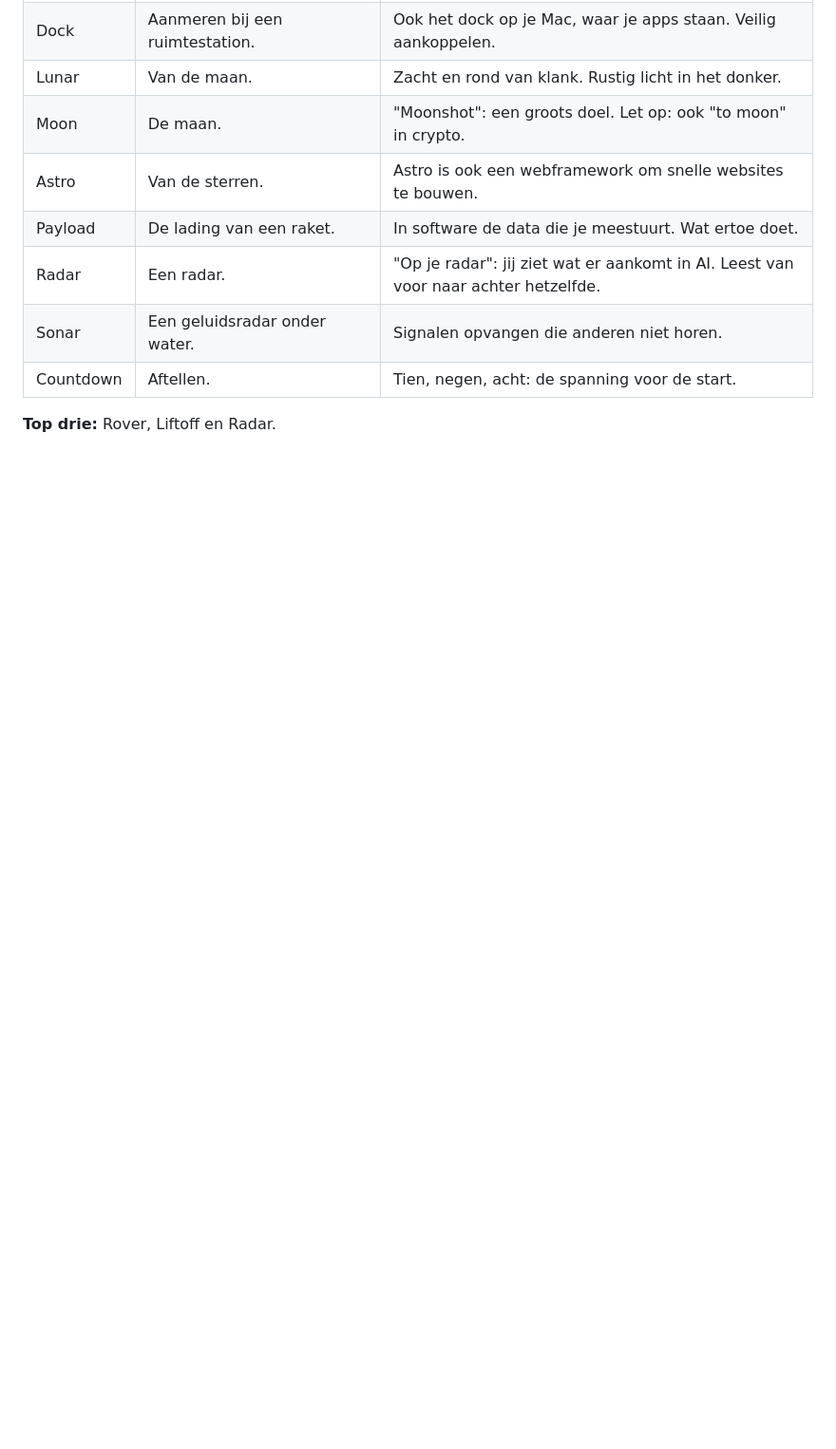
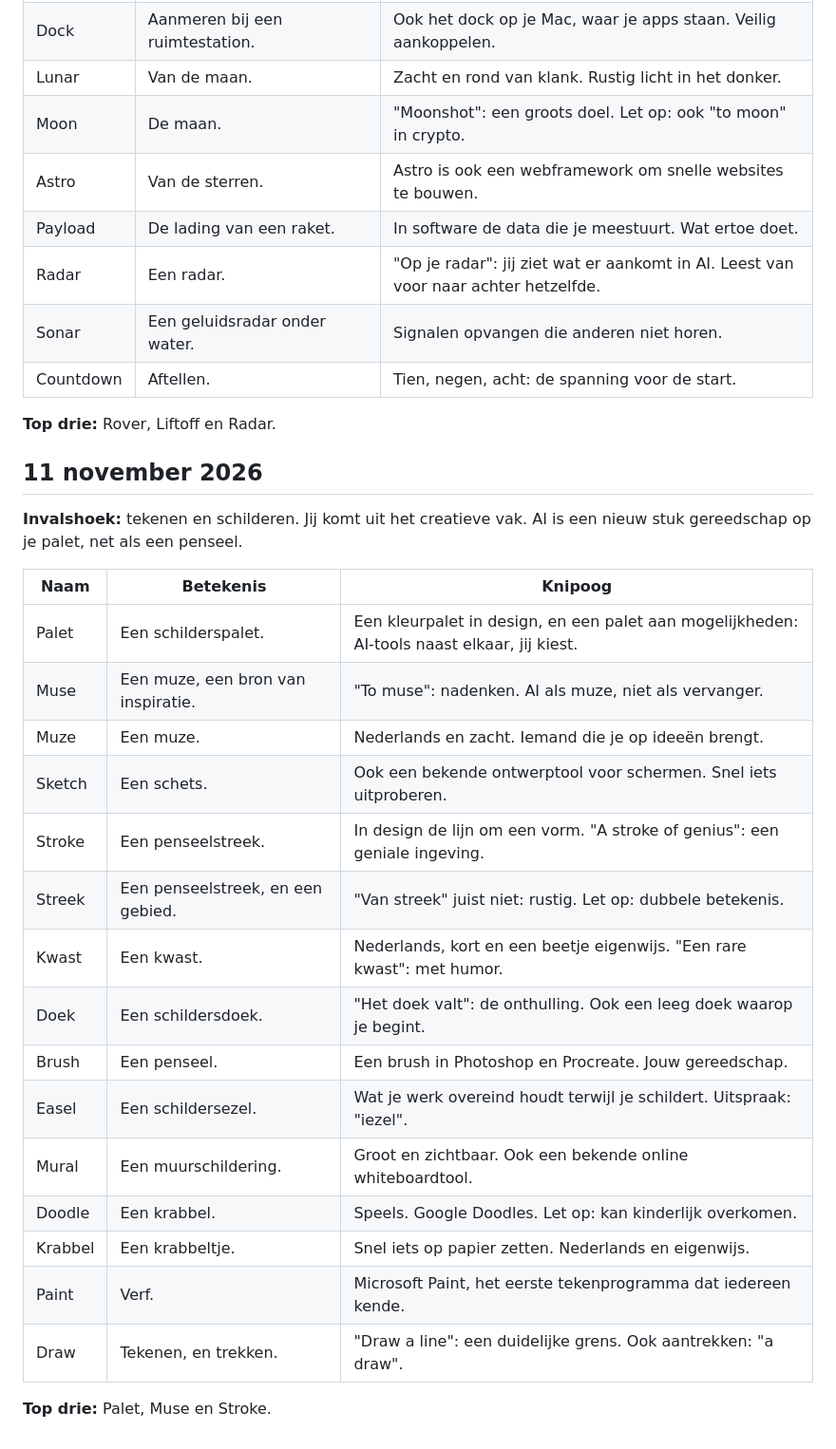
Before and after one commit to DaniqueNagel/Future, a Markdown page: merk/naamideeen.md, the part around the change. Shown at 95% size. Drawn GitHub-style; blank space fills up the shorter version.

Commit message:
Naamideeën 11 november: tekenen en schilderen
Co-Authored-By: Claude Opus 5.5 <noreply@anthropic.com>
Claude-Session: https://claude.ai/code/session_01D7UgEYDNQUmQhP1FhxLTE8

```diff
--- a/merk/naamideeen.md
+++ b/merk/naamideeen.md
@@ -796,3 +796,27 @@ Zet een sterretje achter een naam die je aanspreekt, of geef je favorieten door
 | Countdown | Aftellen. | Tien, negen, acht: de spanning voor de start. |
 
 **Top drie:** Rover, Liftoff en Radar.
+
+## 11 november 2026
+
+**Invalshoek:** tekenen en schilderen. Jij komt uit het creatieve vak. AI is een nieuw stuk gereedschap op je palet, net als een penseel.
+
+| Naam | Betekenis | Knipoog |
+|---|---|---|
+| Palet | Een schilderspalet. | Een kleurpalet in design, en een palet aan mogelijkheden: AI-tools naast elkaar, jij kiest. |
+| Muse | Een muze, een bron van inspiratie. | "To muse": nadenken. AI als muze, niet als vervanger. |
+| Muze | Een muze. | Nederlands en zacht. Iemand die je op ideeën brengt. |
+| Sketch | Een schets. | Ook een bekende ontwerptool voor schermen. Snel iets uitproberen. |
+| Stroke | Een penseelstreek. | In design de lijn om een vorm. "A stroke of genius": een geniale ingeving. |
+| Streek | Een penseelstreek, en een gebied. | "Van streek" juist niet: rustig. Let op: dubbele betekenis. |
+| Kwast | Een kwast. | Nederlands, kort en een beetje eigenwijs. "Een rare kwast": met humor. |
+| Doek | Een schildersdoek. | "Het doek valt": de onthulling. Ook een leeg doek waarop je begint. |
+| Brush | Een penseel. | Een brush in Photoshop en Procreate. Jouw gereedschap. |
+| Easel | Een schildersezel. | Wat je werk overeind houdt terwijl je schildert. Uitspraak: "iezel". |
+| Mural | Een muurschildering. | Groot en zichtbaar. Ook een bekende online whiteboardtool. |
+| Doodle | Een krabbel. | Speels. Google Doodles. Let op: kan kinderlijk overkomen. |
+| Krabbel | Een krabbeltje. | Snel iets op papier zetten. Nederlands en eigenwijs. |
+| Paint | Verf. | Microsoft Paint, het eerste tekenprogramma dat iedereen kende. |
+| Draw | Tekenen, en trekken. | "Draw a line": een duidelijke grens. Ook aantrekken: "a draw". |
+
+**Top drie:** Palet, Muse en Stroke.
```
